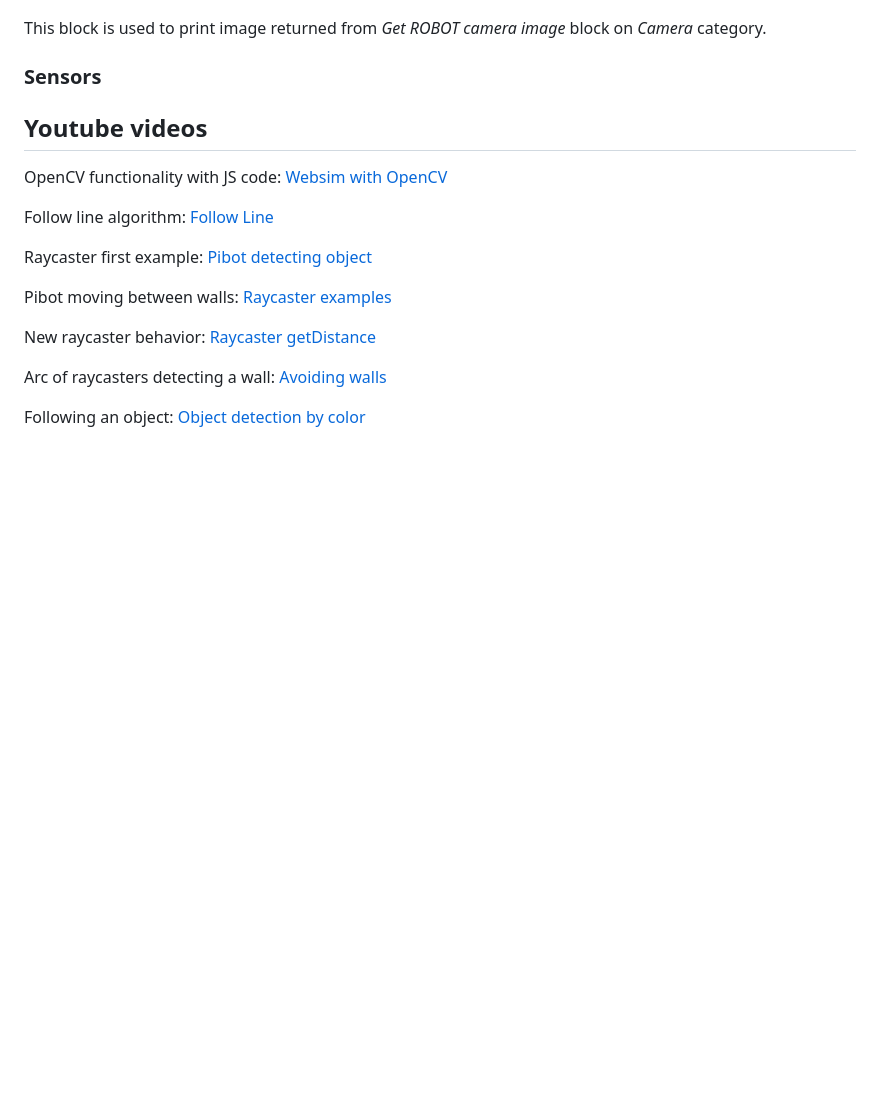
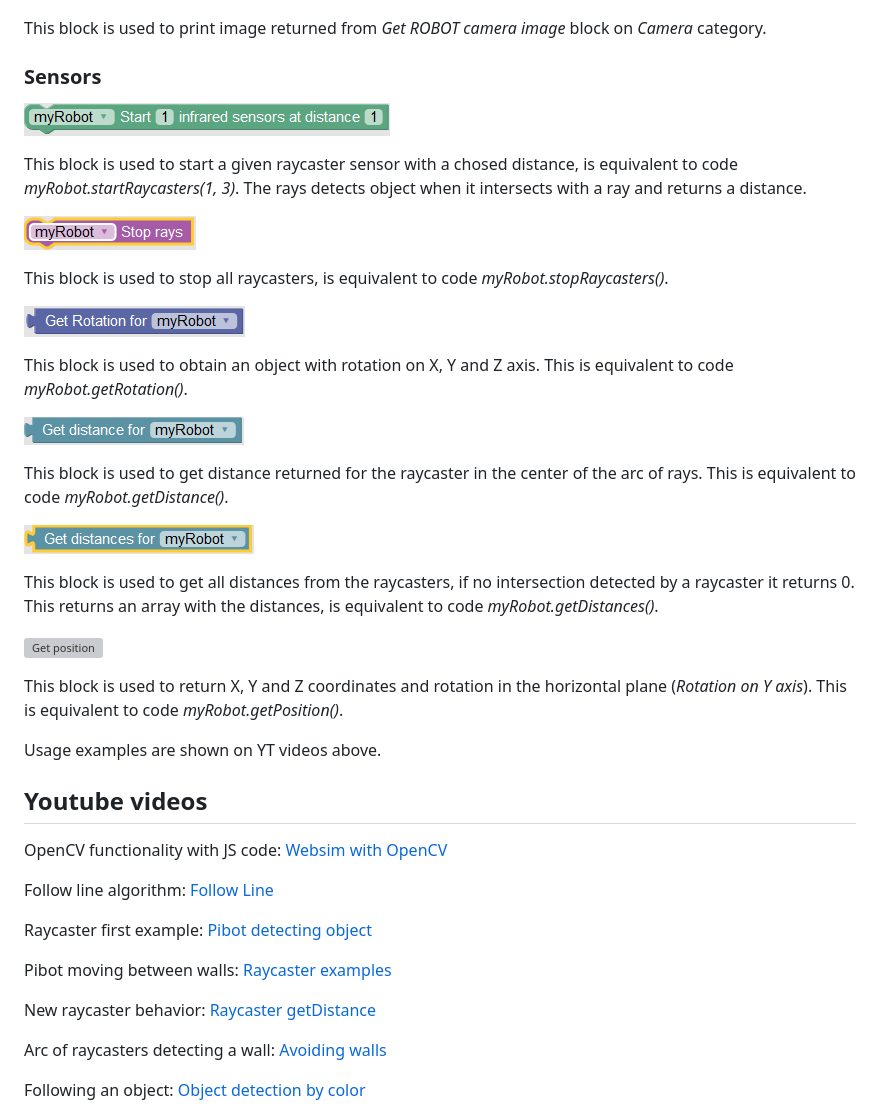
Before and after one commit to RoboticsLabURJC/2018-tfg-alvaro_paniagua, a Markdown page: README.md, the part around the change. GitHub-like rendering; pictures changed too: docs/blocklyScreenshots/getDistance.PNG (added), docs/blocklyScreenshots/getDistances.PNG (added), docs/blocklyScreenshots/getRotation.PNG (added); blank space fills up the shorter version; grey boxes are pictures that could not be loaded.

Commit message:
Added documentation for Sensors blockly category.

```diff
--- a/README.md
+++ b/README.md
@@ -252,6 +252,44 @@ This block is used to print image returned from *Get ROBOT camera image* block o
 ### Sensors
 
 
+![Start Raycasters](/docs/blocklyScreenshots/startRays.PNG)
+
+This block is used to start a given raycaster sensor with a chosed distance, is equivalent to code *myRobot.startRaycasters(1, 3)*.
+The rays detects object when it intersects with a ray and returns a distance.
+
+
+![Stop Raycasters](/docs/blocklyScreenshots/stopRays.PNG)
+
+This block is used to stop all raycasters, is equivalent to code *myRobot.stopRaycasters()*.
+
+
+![Obtain rotation](/docs/blocklyScreenshots/getRotation.PNG)
+
+This block is used to obtain an object with rotation on X, Y and Z axis. This is equivalent to code *myRobot.getRotation()*.
+
+
+![Get distance](/docs/blocklyScreenshots/getDistance.PNG)
+
+This block is used to get distance returned for the raycaster in the center of the arc of rays.
+This is equivalent to code *myRobot.getDistance()*.
+
+
+![Get distances](/docs/blocklyScreenshots/getDistances.PNG)
+
+This block is used to get all distances from the raycasters, if no intersection detected by a raycaster it returns 0.
+This returns an array with the distances, is equivalent to code *myRobot.getDistances()*.
+
+
+![Get position](/docs/blocklyScreenshots/getPosition.PNG)
+
+This block is used to return X, Y and Z coordinates and rotation in the horizontal plane (*Rotation on Y axis*).
+This is equivalent to code *myRobot.getPosition()*.
+
+
+
+Usage examples are shown on YT videos above.
+
+
 ## Youtube videos
 
 
```
Also changed, not shown: docs/blocklyScreenshots/getPos.PNG (added).
